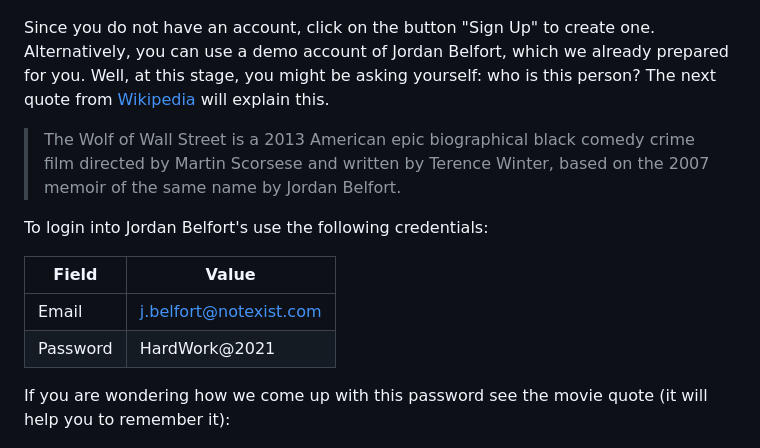
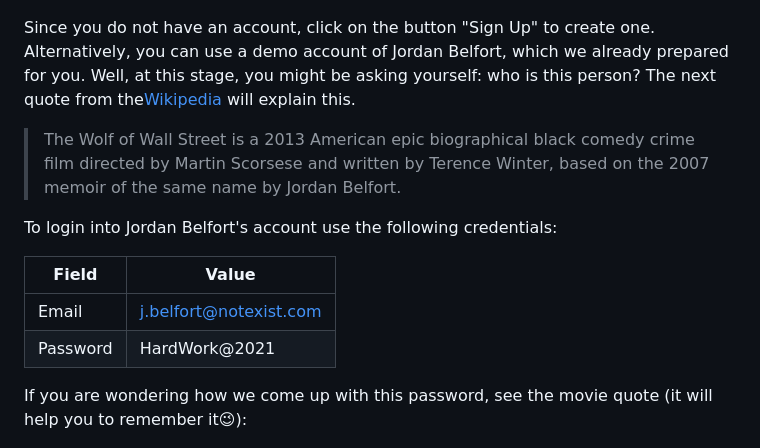
Before and after one commit to mmgalushka/bootwrap, a Markdown page: demo/demo.md, the part around the change printed below. GitHub-like rendering.

```diff
--- a/demo/demo.md
+++ b/demo/demo.md
@@ -25,19 +25,18 @@ Type the following address `http://127.0.0.1:5000/` in your browser and you will
 
 ![Login Screenshot](login-screenshot.png)
 
-Since you do not have an account, click on the button "Sign Up" to create one. Alternatively, you can use a demo account of Jordan Belfort, which we already prepared for you. Well, at this stage, you might be asking yourself: who is this person? The next quote from [Wikipedia](https://en.wikipedia.org/wiki/The_Wolf_of_Wall_Street_(2013_film)) will explain this.
+Since you do not have an account, click on the button "Sign Up" to create one. Alternatively, you can use a demo account of Jordan Belfort, which we already prepared for you. Well, at this stage, you might be asking yourself: who is this person? The next quote from the[Wikipedia](https://en.wikipedia.org/wiki/The_Wolf_of_Wall_Street_(2013_film)) will explain this.
 
 >The Wolf of Wall Street is a 2013 American epic biographical black comedy crime film directed by Martin Scorsese and written by Terence Winter, based on the 2007 memoir of the same name by Jordan Belfort.
 
-To login into Jordan Belfort's use the following credentials:
+To login into Jordan Belfort's account use the following credentials:
 
 | Field    | Value                   |
 |----------|-------------------------|
 | Email    | j.belfort@notexist.com  |
 | Password | HardWork@2021           |
 
-If you are wondering how we come up with this password see the movie quote (it will help you to remember it):
-
+If you are wondering how we come up with this password, see the movie quote (it will help you to remember it:wink:):
 
 ![Hard Work](hard-work.jpg)
 
```
Also changed, not shown: other parts of demo/demo.md (+21 -19 lines), README.md (+3 -1 lines), demo/collage.png, demo/hard-work.jpg, demo/piggybank-title.png, docs/bootwrap-equation.png.
